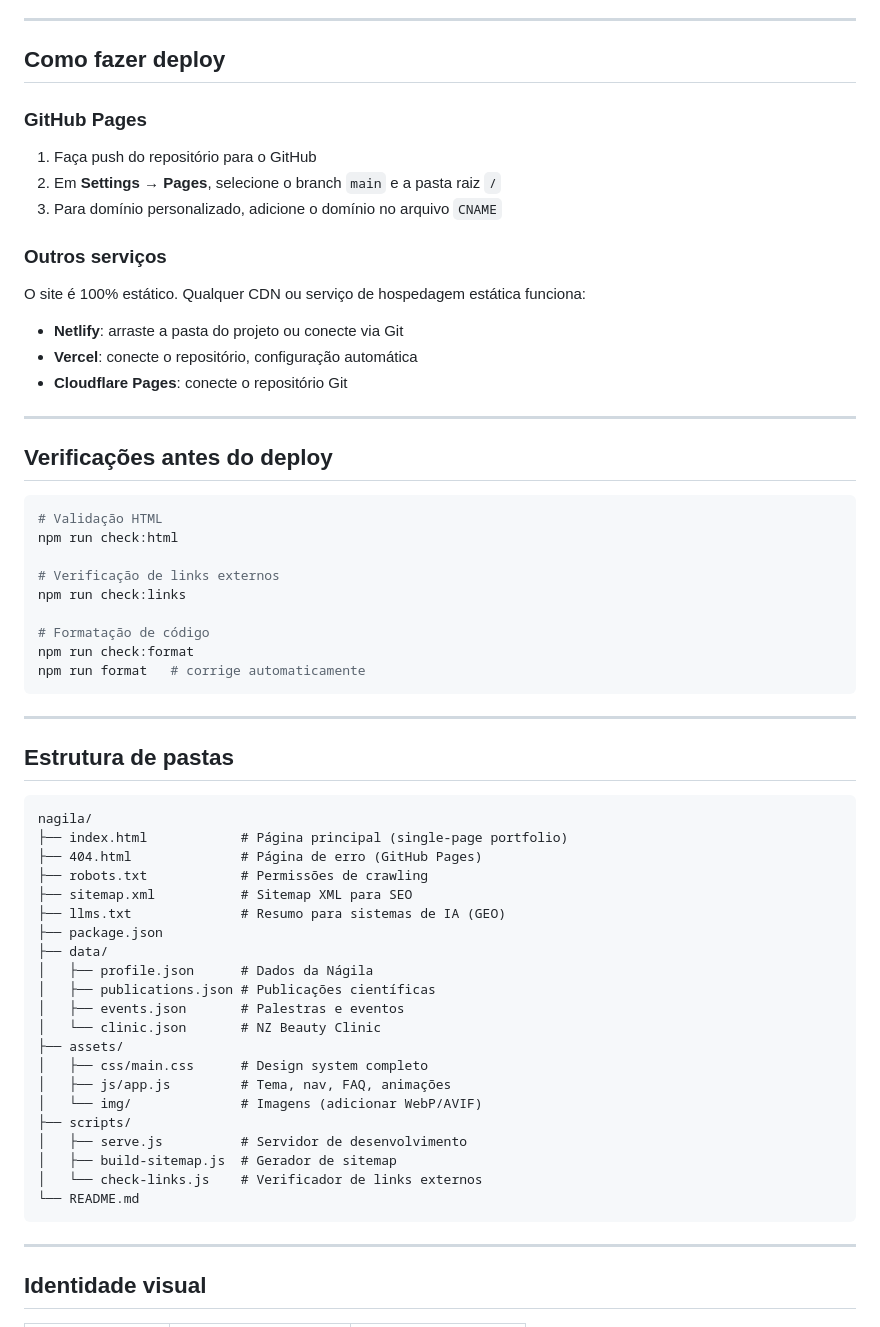
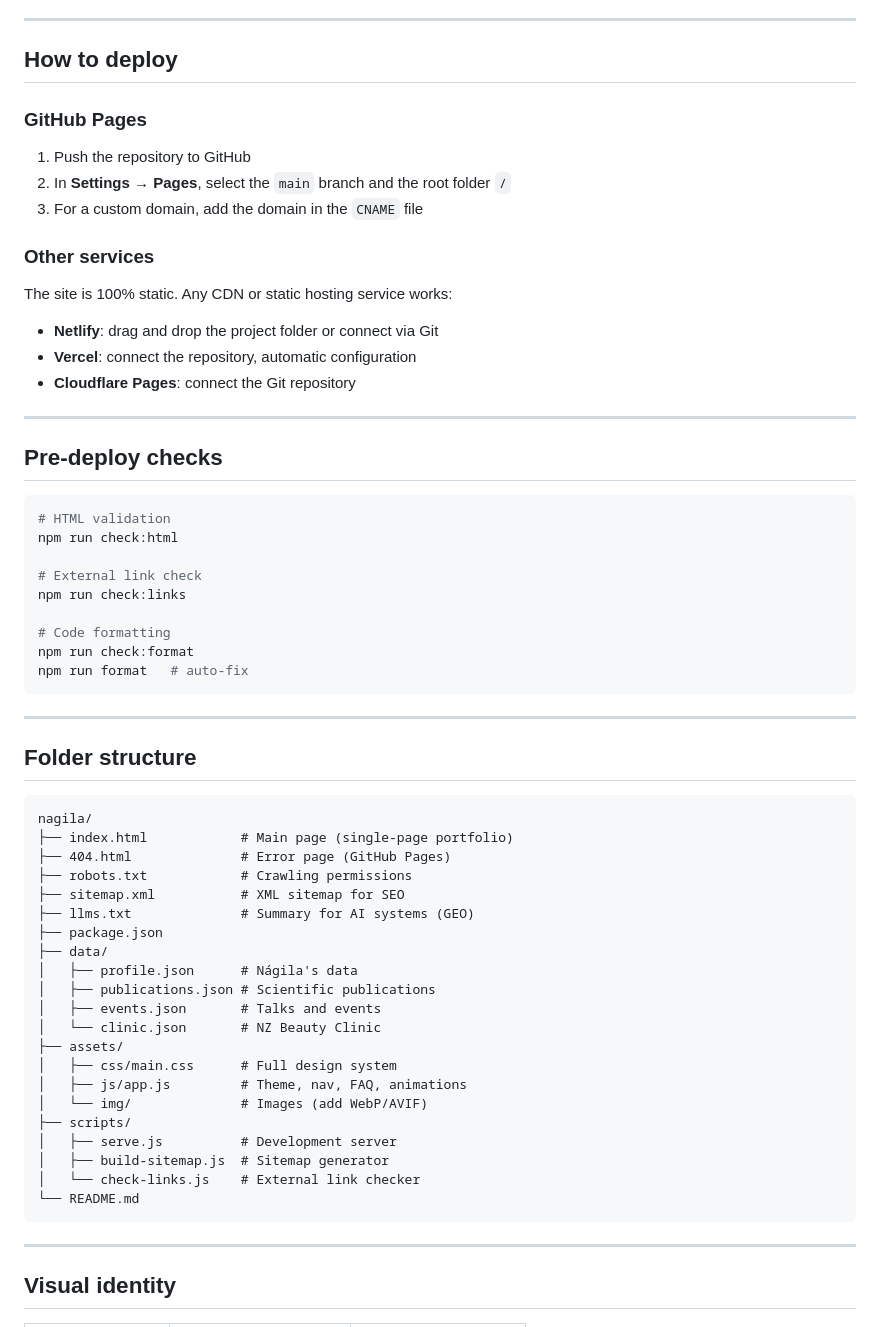
Before and after one commit to jacksonn455/nagila, a Markdown page: README.md, the part around one of its changes. Rendered like a GitHub page.

````diff
--- a/README.md
+++ b/README.md
@@ -83,67 +83,67 @@ Todos os dados estão em `data/`. Edite os arquivos JSON e o site reflete as mud
 
 ---
 
-## Como fazer deploy
+## How to deploy
 
 ### GitHub Pages
 
-1. Faça push do repositório para o GitHub
-2. Em **Settings → Pages**, selecione o branch `main` e a pasta raiz `/`
-3. Para domínio personalizado, adicione o domínio no arquivo `CNAME`
+1. Push the repository to GitHub
+2. In **Settings → Pages**, select the `main` branch and the root folder `/`
+3. For a custom domain, add the domain in the `CNAME` file
 
-### Outros serviços
+### Other services
 
-O site é 100% estático. Qualquer CDN ou serviço de hospedagem estática funciona:
+The site is 100% static. Any CDN or static hosting service works:
 
-- **Netlify**: arraste a pasta do projeto ou conecte via Git
-- **Vercel**: conecte o repositório, configuração automática
-- **Cloudflare Pages**: conecte o repositório Git
+- **Netlify**: drag and drop the project folder or connect via Git
+- **Vercel**: connect the repository, automatic configuration
+- **Cloudflare Pages**: connect the Git repository
 
 ---
 
-## Verificações antes do deploy
+## Pre-deploy checks
 
 ```bash
-# Validação HTML
+# HTML validation
 npm run check:html
 
-# Verificação de links externos
+# External link check
 npm run check:links
 
-# Formatação de código
+# Code formatting
 npm run check:format
-npm run format   # corrige automaticamente
+npm run format   # auto-fix
 ```
 
 ---
 
-## Estrutura de pastas
+## Folder structure
 
 ```
 nagila/
-├── index.html            # Página principal (single-page portfolio)
-├── 404.html              # Página de erro (GitHub Pages)
-├── robots.txt            # Permissões de crawling
-├── sitemap.xml           # Sitemap XML para SEO
-├── llms.txt              # Resumo para sistemas de IA (GEO)
+├── index.html            # Main page (single-page portfolio)
+├── 404.html              # Error page (GitHub Pages)
+├── robots.txt            # Crawling permissions
+├── sitemap.xml           # XML sitemap for SEO
+├── llms.txt              # Summary for AI systems (GEO)
 ├── package.json
 ├── data/
-│   ├── profile.json      # Dados da Nágila
-│   ├── publications.json # Publicações científicas
-│   ├── events.json       # Palestras e eventos
+│   ├── profile.json      # Nágila's data
+│   ├── publications.json # Scientific publications
+│   ├── events.json       # Talks and events
 │   └── clinic.json       # NZ Beauty Clinic
 ├── assets/
-│   ├── css/main.css      # Design system completo
-│   ├── js/app.js         # Tema, nav, FAQ, animações
-│   └── img/              # Imagens (adicionar WebP/AVIF)
+│   ├── css/main.css      # Full design system
+│   ├── js/app.js         # Theme, nav, FAQ, animations
+│   └── img/              # Images (add WebP/AVIF)
 ├── scripts/
-│   ├── serve.js          # Servidor de desenvolvimento
-│   ├── build-sitemap.js  # Gerador de sitemap
-│   └── check-links.js    # Verificador de links externos
+│   ├── serve.js          # Development server
+│   ├── build-sitemap.js  # Sitemap generator
+│   └── check-links.js    # External link checker
 └── README.md
 ```
 
 ---
 
-## Identidade visual
+## Visual identity
 
````
Also changed, not shown: other parts of README.md (+46 -62 lines).
